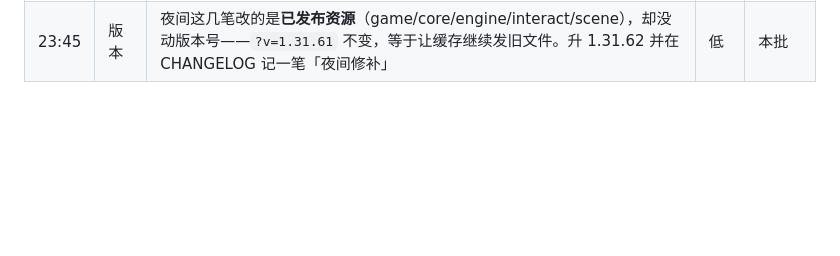
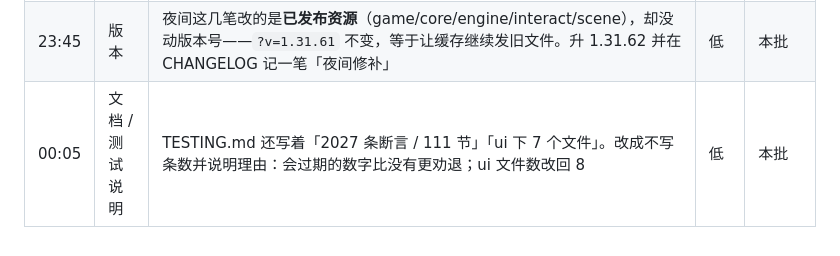
Before and after one commit to hai1995/idle-shanhaijing, a Markdown page: docs/AUTO_NIGHT_LOG.md, the part around the change. GitHub-like rendering; blank space fills up the shorter version.

```diff
--- a/docs/AUTO_NIGHT_LOG.md
+++ b/docs/AUTO_NIGHT_LOG.md
@@ -105,3 +105,4 @@
 | 23:10 | 文档 / 守卫 | ARCHITECTURE 还写着「26 个 script」「SAVE_VERSION=4」，`ui/scene.js` 整层没进文件表——现场层已经上线七个版本。补齐清单与 680 行，并加两条守卫：文档写的脚本数必须等于 index.html 实际数、文件表必须覆盖全部脚本 | 低 | 本批 |
 | 23:30 | 构建 / 缓存 | 加守卫：index.html 里每个本地资源必须带 `?v=<package.json 版本>`。GitHub Pages 一律 `max-age=600`，漏改这一串的症状正是「本地好了、手机上没好」——为它白查过三轮。故意改错一个验证：测试如期变红 | 低 | 本批 |
 | 23:45 | 版本 | 夜间这几笔改的是**已发布资源**（game/core/engine/interact/scene），却没动版本号——`?v=1.31.61` 不变，等于让缓存继续发旧文件。升 1.31.62 并在 CHANGELOG 记一笔「夜间修补」 | 低 | 本批 |
+| 00:05 | 文档 / 测试说明 | TESTING.md 还写着「2027 条断言 / 111 节」「ui 下 7 个文件」。改成不写条数并说明理由：会过期的数字比没有更劝退；ui 文件数改回 8 | 低 | 本批 |
```
Also changed, not shown: docs/TESTING.md (+5 -2 lines).
